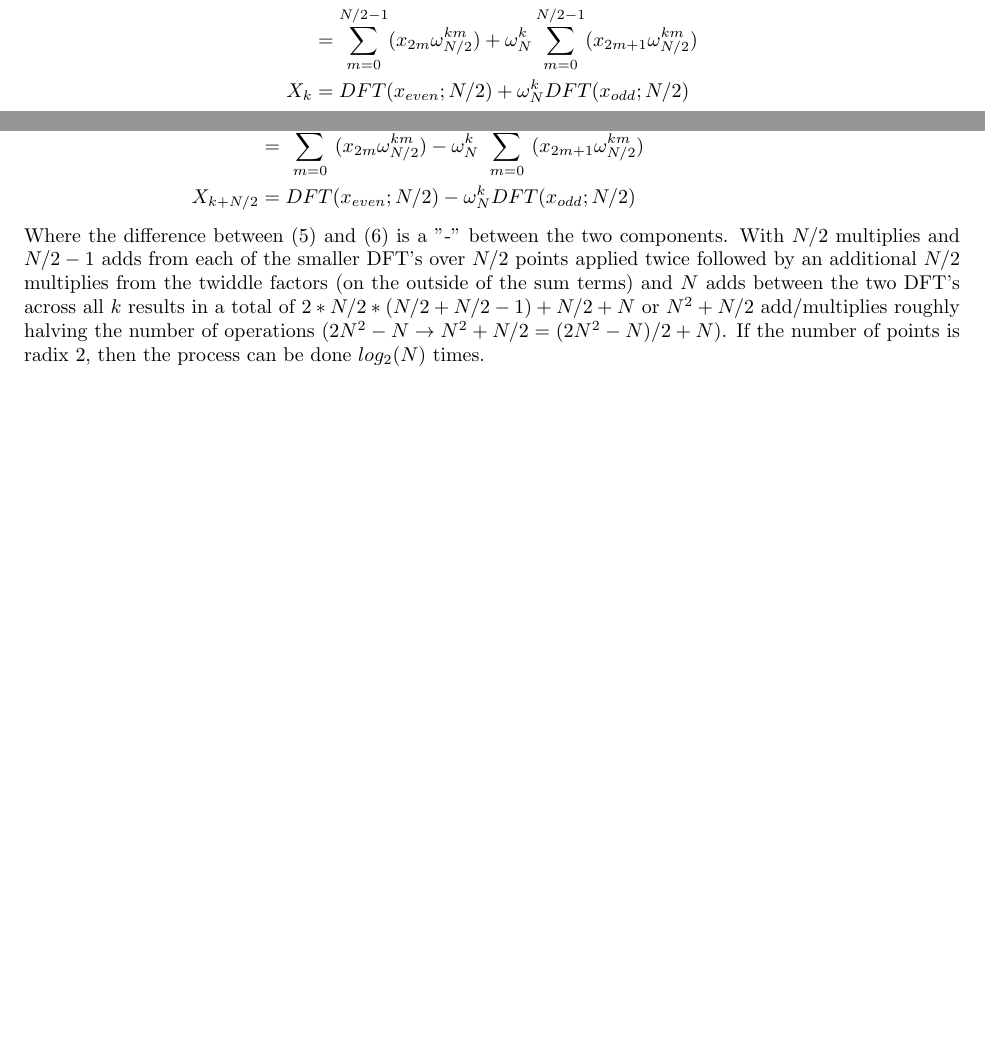
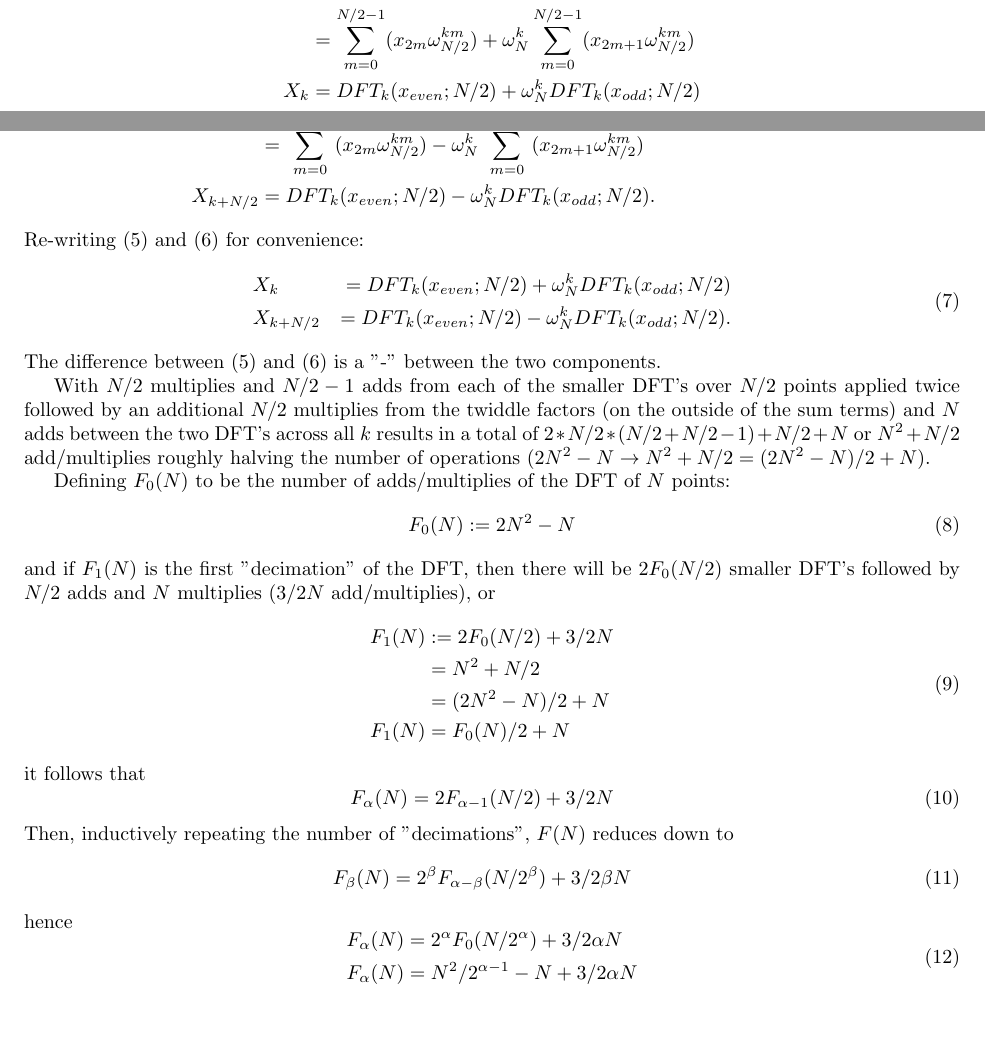
Before and after one commit to asdfvar/gpnc, a LaTeX document (math/fft/documentation/fft.tex): two parts of pages 1 and 2 of 3, joined at a grey line, cut so that both start at the same text, the shorter picture padded with empty space. Compiled offline with pdfLaTeX.

Commit message:
incremental updates

```diff
--- a/math/fft/documentation/fft.tex
+++ b/math/fft/documentation/fft.tex
@@ -53,7 +53,7 @@ which means, from setting $p \rightarrow 2m$, splitting the sum over the even an
 X_k &= \sum_{p = 0}^{N-1} (x_p \omega_N^{k p}) \\
     &= \sum_{m = 0}^{N/2-1} (x_{2m} \omega_N^{k 2 m} + x_{2m+1} \omega_N^{k (2 m + 1)}) \\
     &= \sum_{m = 0}^{N/2-1} (x_{2m} \omega_{N/2}^{k m}) + \omega_N^{k} \sum_{m = 0}^{N/2-1} (x_{2m+1} \omega_{N/2}^{km}) \\
-X_k &= DFT(x_{even}; N/2) + \omega_N^{k} DFT(x_{odd}; N/2)
+X_k &= DFT_k(x_{even}; N/2) + \omega_N^{k} DFT_k(x_{odd}; N/2)
 \end {aligned}
 \end {equation}
 %
@@ -67,14 +67,64 @@ X_{k + N/2} &= \sum_{p = 0}^{N-1} (x_p \omega_N^{(k + N/2) p}) \\
             &= \sum_{p = 0}^{N-1} (x_p \omega_N^{k p}) (-1)^p \\
             &= \sum_{m = 0}^{N/2-1} (x_{2m} \omega_{N/2}^{k m} (-1)^{2m}) + \omega_N^{k} \sum_{m = 0}^{N/2-1} (x_{2m+1} \omega_{N/2}^{km} (-1)^{2m+1}) \\
             &= \sum_{m = 0}^{N/2-1} (x_{2m} \omega_{N/2}^{k m}) - \omega_N^{k} \sum_{m = 0}^{N/2-1} (x_{2m+1} \omega_{N/2}^{km}) \\
-X_{k + N/2} &= DFT(x_{even}; N/2) - \omega_N^{k} DFT(x_{odd}; N/2)
-%
+X_{k + N/2} &= DFT_k(x_{even}; N/2) - \omega_N^{k} DFT_k(x_{odd}; N/2).
 \end {aligned}
 \end {equation}
 %
-Where the difference between (\ref{eq:xk}) and (\ref{eq:xksym}) is a "-" between the two components.
+Re-writing (\ref{eq:xk}) and (\ref{eq:xksym}) for convenience:
+%
+\begin {equation}
+\begin {aligned}
+&X_k         &= DFT_k(x_{even}; N/2) + \omega_N^{k} DFT_k(x_{odd}; N/2) \\
+&X_{k + N/2} &= DFT_k(x_{even}; N/2) - \omega_N^{k} DFT_k(x_{odd}; N/2).
+\end {aligned}
+\end {equation}
+%
+The difference between (\ref{eq:xk}) and (\ref{eq:xksym}) is a "-" between the two components.
+
 With $N/2$ multiplies and $N/2 - 1$ adds from each of the smaller DFT's over $N/2$ points applied twice followed by an additional $N/2$ multiplies from the twiddle factors (on the outside of the sum terms) and $N$ adds between the two DFT's across all $k$ results in a total of $2 * N/2 * (N/2 + N/2 - 1) + N/2 + N$ or $N^2 + N/2$ add/multiplies roughly halving the number of operations ($2 N^2 - N \rightarrow N^2 + N/2 = (2 N^2 - N) / 2 + N$).
-If the number of points is radix 2, then the process can be done $log_2 (N)$ times.
+
+Defining $F_0 (N)$ to be the number of adds/multiplies of the DFT of $N$ points:
+%
+\begin {equation} \label {eq:F0}
+F_0 (N) := 2 N^2 - N
+\end {equation}
+%
+and if $F_1(N)$ is the first "decimation" of the DFT, then there will be $2 F_0(N/2)$ smaller DFT's followed by $N/2$ adds and $N$ multiplies ($3/2 N$ add/multiplies), or
+%
+\begin {equation} \label {eq:F1}
+\begin {aligned}
+F_1 (N) &:= 2 F_0 (N/2) + 3/2 N \\
+         &= N^2 + N/2 \\
+         &= (2 N^2 - N)/2 + N \\
+F_1 (N)  &= F_0(N)/2 + N
+\end {aligned}
+\end {equation}
+%
+it follows that
+%
+\begin {equation} \label {eq:Fa}
+\begin {aligned}
+F_\alpha (N) &= 2 F_{\alpha - 1} (N/2) + 3/2 N
+\end {aligned}
+\end {equation}
+%
+Then, inductively repeating the number of "decimations", $F(N)$ reduces down to
+%
+\begin {equation} \label {eq:Fb}
+\begin {aligned}
+F_\beta (N) &= 2^\beta F_{\alpha - \beta} (N/2^\beta) + 3/2 \beta N
+\end {aligned}
+\end {equation}
+%
+hence
+%
+\begin {equation} \label {eq:Fa}
+\begin {aligned}
+F_\alpha (N) &= 2^\alpha F_0 (N/2^\alpha) + 3/2 \alpha N \\
+F_\alpha (N) &= N^2/2^{\alpha - 1} - N + 3/2 \alpha N
+\end {aligned}
+\end {equation}
 %
 \section {Conjugate Symmetry}
 %
```
Also changed, not shown: math/fft/documentation/Makefile.
